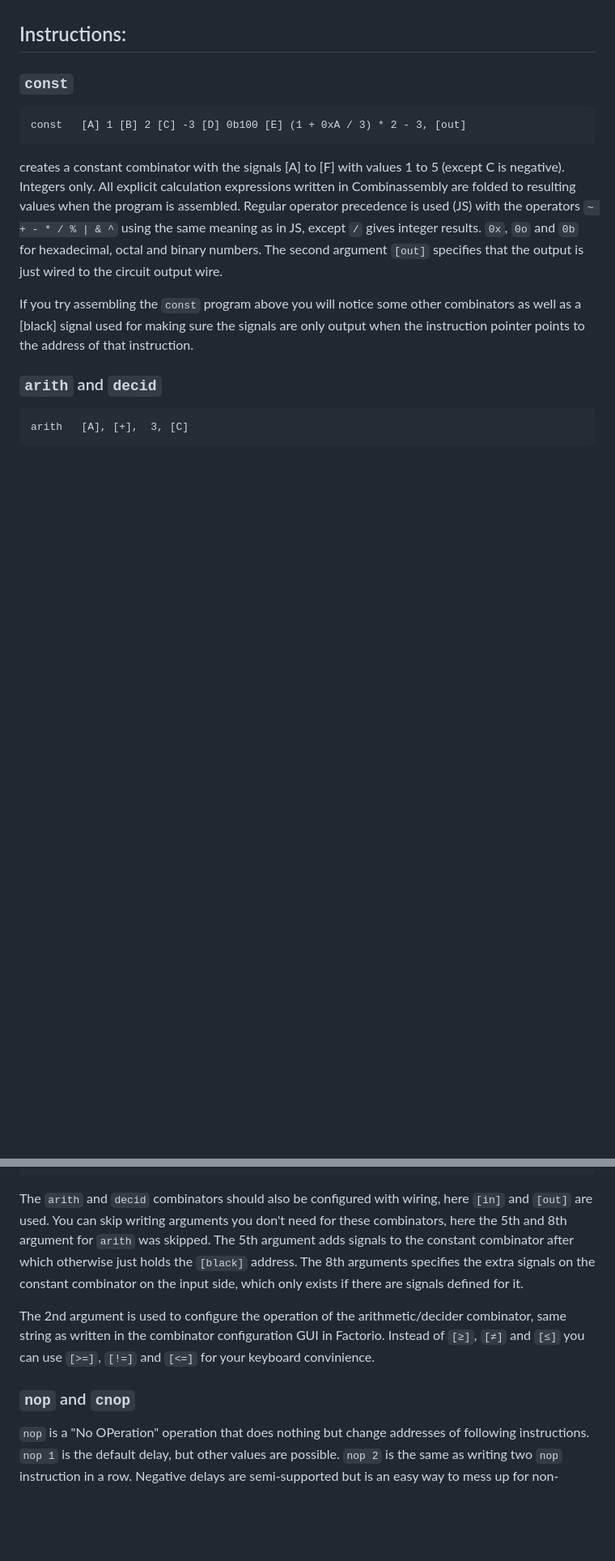
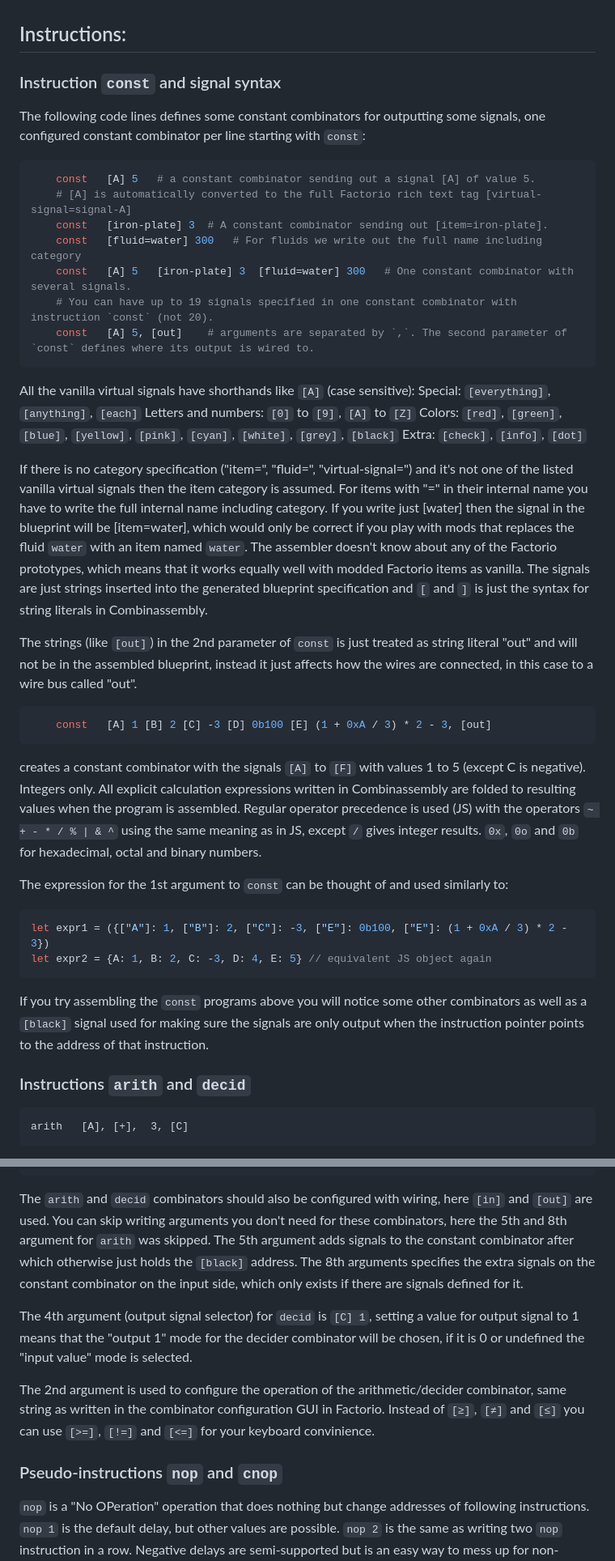
Before and after one commit to Qon/combinassembly, a Markdown page: README.md, 2 parts joined by grey strips. Shown at 81% size. Drawn GitHub-style; blank space fills up the shorter version.

Commit message:
more signal descriptions for README

````diff
--- a/README.md
+++ b/README.md
@@ -23,15 +23,45 @@ Instruction pointer is in a special register, which is interacted with slightly
 
 ## Instructions:
 
-### `const`
+### Instruction `const` and signal syntax
 
+The following code lines defines some constant combinators for outputting some signals, one configured constant combinator per line starting with `const`:
+
+```python
+    const   [A] 5   # a constant combinator sending out a signal [A] of value 5.
+    # [A] is automatically converted to the full Factorio rich text tag [virtual-signal=signal-A]
+    const   [iron-plate] 3  # A constant combinator sending out [item=iron-plate].
+    const   [fluid=water] 300   # For fluids we write out the full name including category
+    const   [A] 5   [iron-plate] 3  [fluid=water] 300   # One constant combinator with several signals.
+    # You can have up to 19 signals specified in one constant combinator with instruction `const` (not 20).
+	const	[A] 5, [out]    # arguments are separated by `,`. The second parameter of `const` defines where its output is wired to.
+```
+
+All the vanilla virtual signals have shorthands like `[A]` (case sensitive):
+Special: `[everything]`, `[anything]`, `[each]`
+Letters and numbers: `[0]` to `[9]`, `[A]` to `[Z]`
+Colors: `[red]`, `[green]`, `[blue]`, `[yellow]`, `[pink]`, `[cyan]`, `[white]`, `[grey]`, `[black]`
+Extra: `[check]`, `[info]`, `[dot]`
+
+If there is no category specification ("item=", "fluid=", "virtual-signal=") and it's not one of the listed vanilla virtual signals then the item category is assumed. For items with "=" in their internal name you have to write the full internal name including category. If you write just [water] then the signal in the blueprint will be [item=water], which would only be correct if you play with mods that replaces the fluid `water` with an item named `water`. The assembler doesn't know about any of the Factorio prototypes, which means that it works equally well with modded Factorio items as vanilla. The signals are just strings inserted into the generated blueprint specification and `[` and `]` is just the syntax for string literals in Combinassembly.
+
+The strings (like `[out]`) in the 2nd parameter of `const` is just treated as string literal "out" and will not be in the assembled blueprint, instead it just affects how the wires are connected, in this case to a wire bus called "out".
+
+```python
 	const	[A] 1 [B] 2 [C] -3 [D] 0b100 [E] (1 + 0xA / 3) * 2 - 3, [out]
+```
+creates a constant combinator with the signals `[A]` to `[F]` with values 1 to 5 (except C is negative). Integers only. All explicit calculation expressions written in Combinassembly are folded to resulting values when the program is assembled. Regular operator precedence is used (JS) with the operators `~ + - * / % | & ^` using the same meaning as in JS, except `/` gives integer results. `0x`, `0o` and `0b` for hexadecimal, octal and binary numbers.
 
-creates a constant combinator with the signals [A] to [F] with values 1 to 5 (except C is negative). Integers only. All explicit calculation expressions written in Combinassembly are folded to resulting values when the program is assembled. Regular operator precedence is used (JS) with the operators `~ + - * / % | & ^` using the same meaning as in JS, except `/` gives integer results. `0x`, `0o` and `0b` for hexadecimal, octal and binary numbers. The second argument `[out]` specifies that the output is just wired to the circuit output wire.
+The expression for the 1st argument to `const` can be thought of and used similarly to:
 
-If you try assembling the `const` program above you will notice some other combinators as well as a [black] signal used for making sure the signals are only output when the instruction pointer points to the address of that instruction.
+```JavaScript
+let expr1 = ({["A"]: 1, ["B"]: 2, ["C"]: -3, ["E"]: 0b100, ["E"]: (1 + 0xA / 3) * 2 - 3})
+let expr2 = {A: 1, B: 2, C: -3, D: 4, E: 5} // equivalent JS object again
+```
 
-### `arith` and `decid`
+If you try assembling the `const` programs above you will notice some other combinators as well as a `[black]` signal used for making sure the signals are only output when the instruction pointer points to the address of that instruction.
+
+### Instructions `arith` and `decid`
 
 	arith	[A], [+],  3, [C]
 
@@ -48,9 +78,11 @@ decid	[A], [>], [B], [C] 1, [V] 5 [W] 6, [in], [out], [Z] 7
 
 The `arith` and `decid` combinators should also be configured with wiring, here `[in]` and `[out]` are used. You can skip writing arguments you don't need for these combinators, here the 5th and 8th argument for `arith` was skipped. The 5th argument adds signals to the constant combinator after which otherwise just holds the `[black]` address. The 8th arguments specifies the extra signals on the constant combinator on the input side, which only exists if there are signals defined for it.
 
+The 4th argument (output signal selector) for `decid` is `[C] 1`, setting a value for output signal to 1 means that the "output 1" mode for the decider combinator will be chosen, if it is 0 or undefined the "input value" mode is selected.
+
 The 2nd argument is used to configure the operation of the arithmetic/decider combinator, same string as written in the combinator configuration GUI in Factorio. Instead of `[≥]`, `[≠]` and `[≤]` you can use `[>=]`, `[!=]` and `[<=]` for your keyboard convinience.
 
-### `nop` and `cnop`
+### Pseudo-instructions `nop` and `cnop`
 
 `nop` is a "No OPeration" operation that does nothing but change addresses of following instructions. `nop 1` is the default delay, but other values are possible. `nop 2` is the same as writing two `nop` instruction in a row. Negative delays are semi-supported but is an easy way to mess up for non-experts. In `nop X`, X is an expression without label references.
 
````
Also changed, not shown: other parts of README.md (+0 -4 lines).
